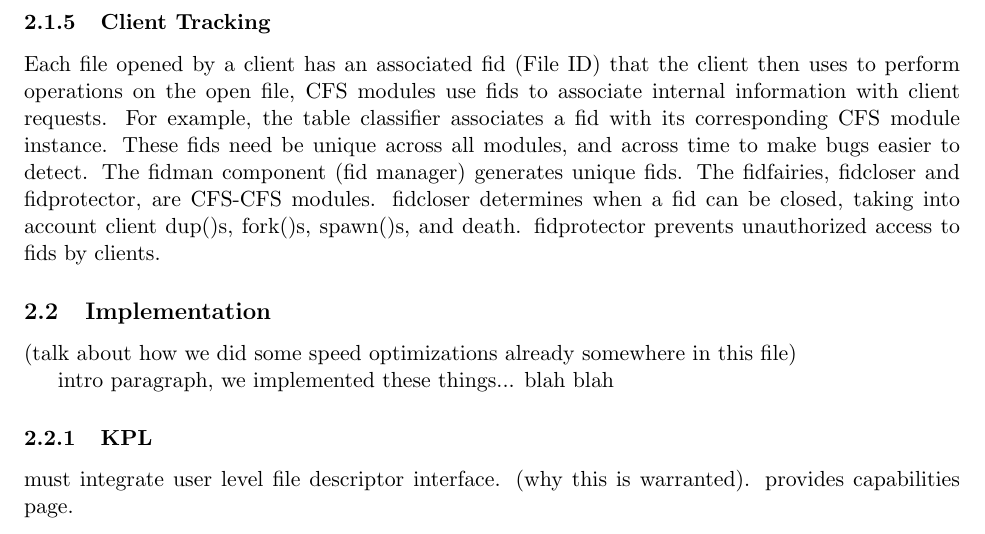
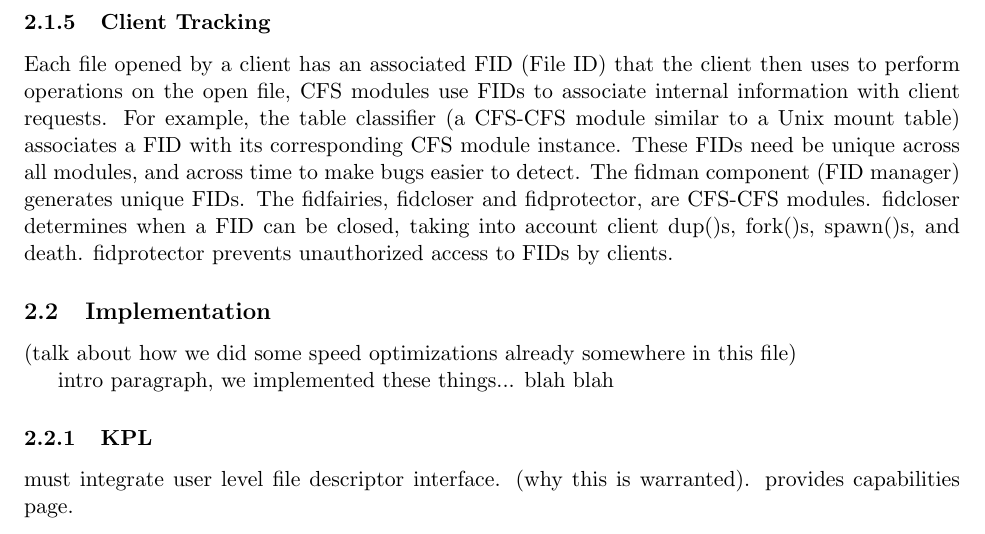
Before and after one commit to ucla-readable/fstitch-doc, a LaTeX document (paper/paper.tex, which reads paper/solution-arch.tex, paper/solution-impl.tex): part of page 3 of 7, cut so that both start at the same text. Compiled offline with pdfLaTeX.

Commit message:
r914: Some small changes here and there.

```diff
--- a/paper/solution-arch.tex
+++ b/paper/solution-arch.tex
@@ -87,13 +87,14 @@ filesystems or inspect the KudOS file server's current state, for example.
 
 \subsubsection{Client Tracking}
 
-Each file opened by a client has an associated fid (File ID) that the
-client then uses to perform operations on the open file, CFS modules
-use fids to associate internal information with client requests. For
-example, the table classifier associates a fid with its corresponding
-CFS module instance. These fids need be unique across all modules, and
-across time to make bugs easier to detect. The fidman component (fid
-manager) generates unique fids. The fidfairies, fidcloser and
-fidprotector, are CFS-CFS modules. fidcloser determines when a fid can
-be closed, taking into account client dup()s, fork()s, spawn()s, and death.
-fidprotector prevents unauthorized access to fids by clients.
+Each file opened by a client has an associated FID (File ID) that the
+client then uses to perform operations on the open file, CFS modules use
+FIDs to associate internal information with client requests. For example,
+the table classifier (a CFS-CFS module similar to a Unix mount table)
+associates a FID with its corresponding CFS module instance. These FIDs
+need be unique across all modules, and across time to make bugs easier to
+detect. The fidman component (FID manager) generates unique FIDs. The
+fidfairies, fidcloser and fidprotector, are CFS-CFS modules. fidcloser
+determines when a FID can be closed, taking into account client dup()s,
+fork()s, spawn()s, and death. fidprotector prevents unauthorized access to
+FIDs by clients.
--- a/paper/solution-impl.tex
+++ b/paper/solution-impl.tex
@@ -1,5 +1,5 @@
 \subsection{Implementation}
-\label{subsec:impl}
+\label{sec:solution:impl}
 
 (talk about how we did some speed optimizations already somewhere in this file)
 
```
Also changed, not shown: paper/solution-arch.tex (22 more changed lines), paper/solution-impl.tex (10 more changed lines).
